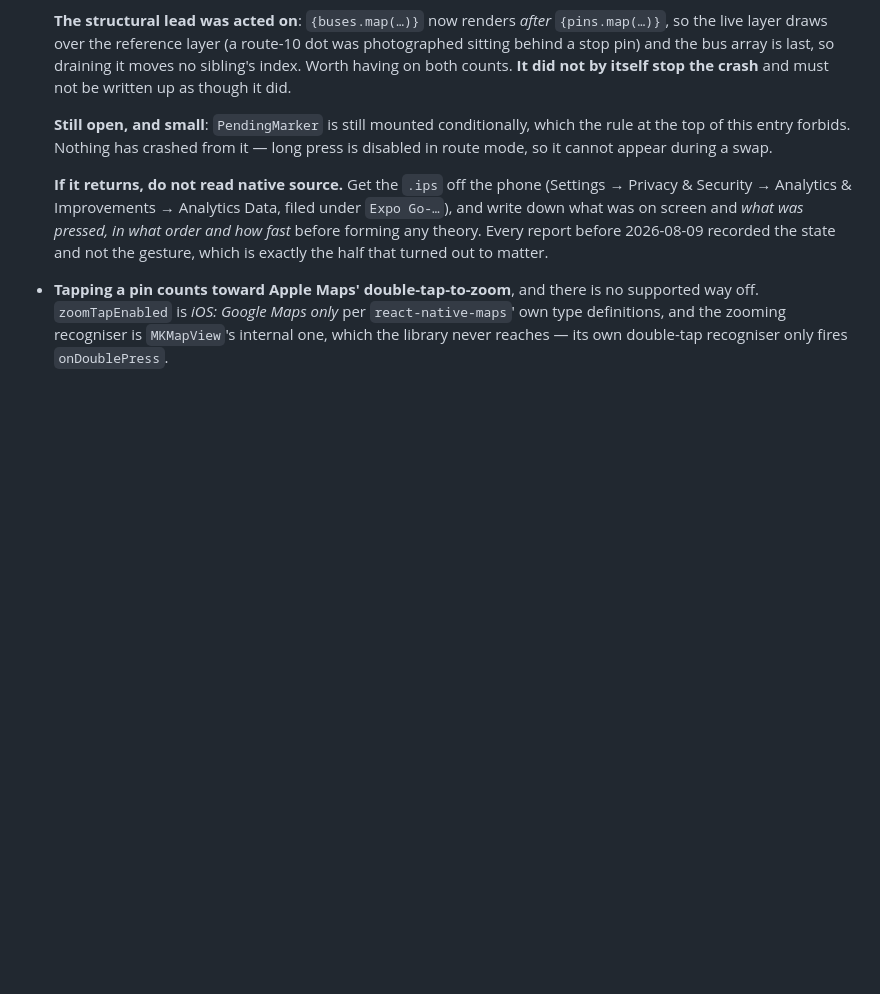
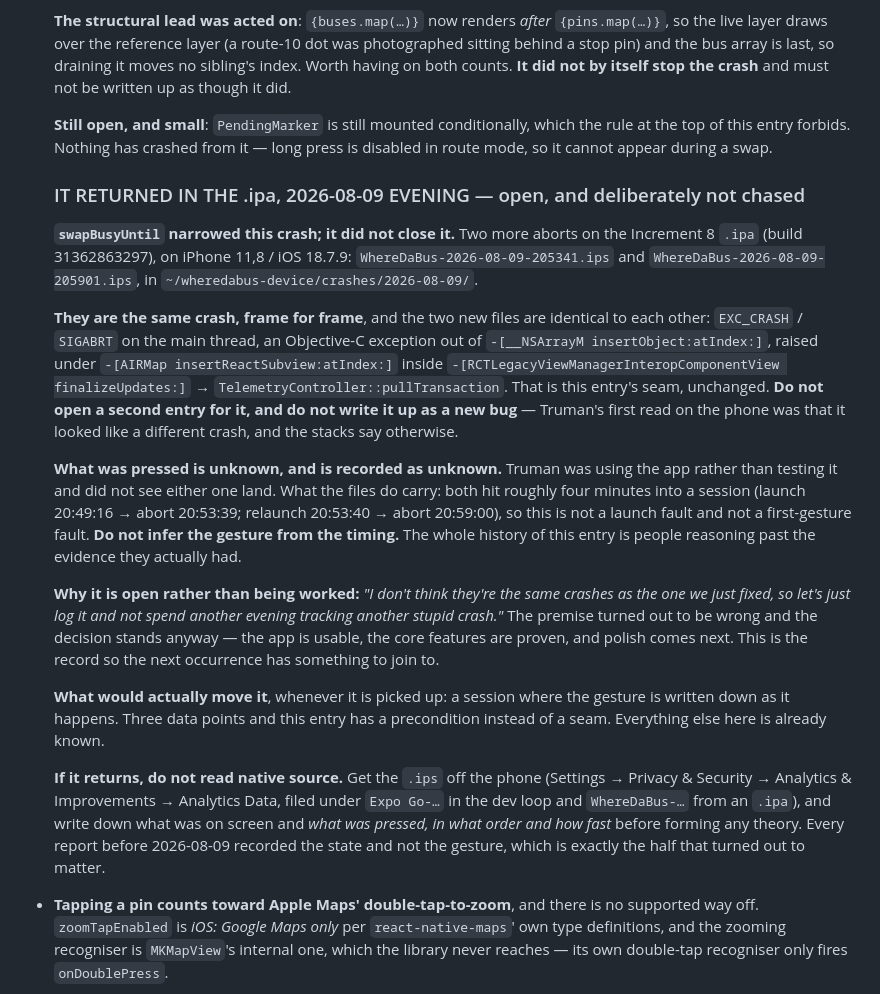
Before and after one commit to choytr/where-da-bus, a Markdown page: docs/backlog.md, the part around the change. GitHub-like rendering; blank space fills up the shorter version.

```diff
--- a/docs/backlog.md
+++ b/docs/backlog.md
@@ -369,9 +369,46 @@ but that'll come later. Functionality first."
   which the rule at the top of this entry forbids. Nothing has crashed from it —
   long press is disabled in route mode, so it cannot appear during a swap.
 
+  ### IT RETURNED IN THE .ipa, 2026-08-09 EVENING — open, and deliberately not chased
+
+  **`swapBusyUntil` narrowed this crash; it did not close it.** Two more aborts
+  on the Increment 8 `.ipa` (build 31362863297), on iPhone 11,8 / iOS 18.7.9:
+  `WhereDaBus-2026-08-09-205341.ips` and `WhereDaBus-2026-08-09-205901.ips`, in
+  `~/wheredabus-device/crashes/2026-08-09/`.
+
+  **They are the same crash, frame for frame**, and the two new files are
+  identical to each other: `EXC_CRASH` / `SIGABRT` on the main thread, an
+  Objective-C exception out of `-[__NSArrayM insertObject:atIndex:]`, raised
+  under `-[AIRMap insertReactSubview:atIndex:]` inside
+  `-[RCTLegacyViewManagerInteropComponentView finalizeUpdates:]` →
+  `TelemetryController::pullTransaction`. That is this entry's seam, unchanged.
+  **Do not open a second entry for it, and do not write it up as a new bug** —
+  Truman's first read on the phone was that it looked like a different crash,
+  and the stacks say otherwise.
+
+  **What was pressed is unknown, and is recorded as unknown.** Truman was using
+  the app rather than testing it and did not see either one land. What the files
+  do carry: both hit roughly four minutes into a session (launch 20:49:16 →
+  abort 20:53:39; relaunch 20:53:40 → abort 20:59:00), so this is not a launch
+  fault and not a first-gesture fault. **Do not infer the gesture from the
+  timing.** The whole history of this entry is people reasoning past the
+  evidence they actually had.
+
+  **Why it is open rather than being worked:** *"I don't think they're the same
+  crashes as the one we just fixed, so let's just log it and not spend another
+  evening tracking another stupid crash."* The premise turned out to be wrong
+  and the decision stands anyway — the app is usable, the core features are
+  proven, and polish comes next. This is the record so the next occurrence has
+  something to join to.
+
+  **What would actually move it**, whenever it is picked up: a session where the
+  gesture is written down as it happens. Three data points and this entry has a
+  precondition instead of a seam. Everything else here is already known.
+
   **If it returns, do not read native source.** Get the `.ips` off the phone
   (Settings → Privacy & Security → Analytics & Improvements → Analytics Data,
-  filed under `Expo Go-…`), and write down what was on screen and *what was
+  filed under `Expo Go-…` in the dev loop and `WhereDaBus-…` from an `.ipa`),
+  and write down what was on screen and *what was
   pressed, in what order and how fast* before forming any theory. Every report
   before 2026-08-09 recorded the state and not the gesture, which is exactly the
   half that turned out to matter.
```
Also changed, not shown: README.md (+11 -14 lines).
